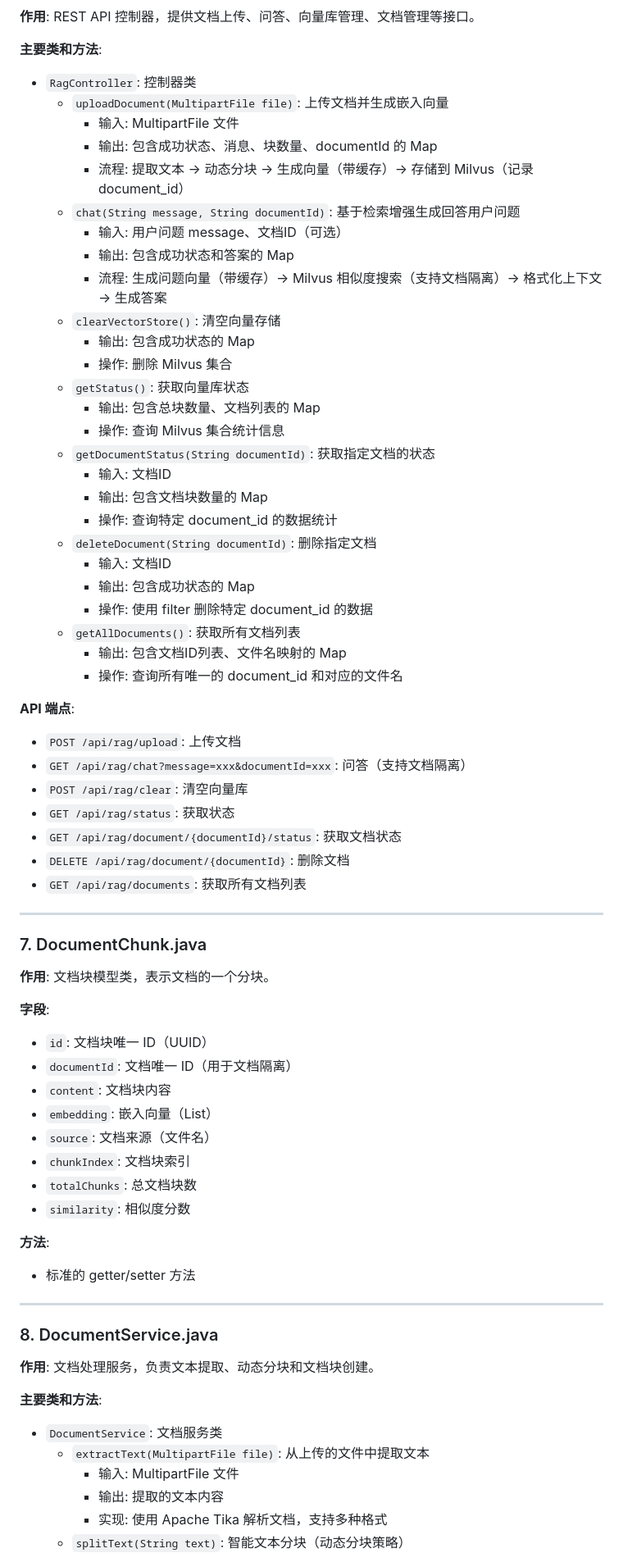
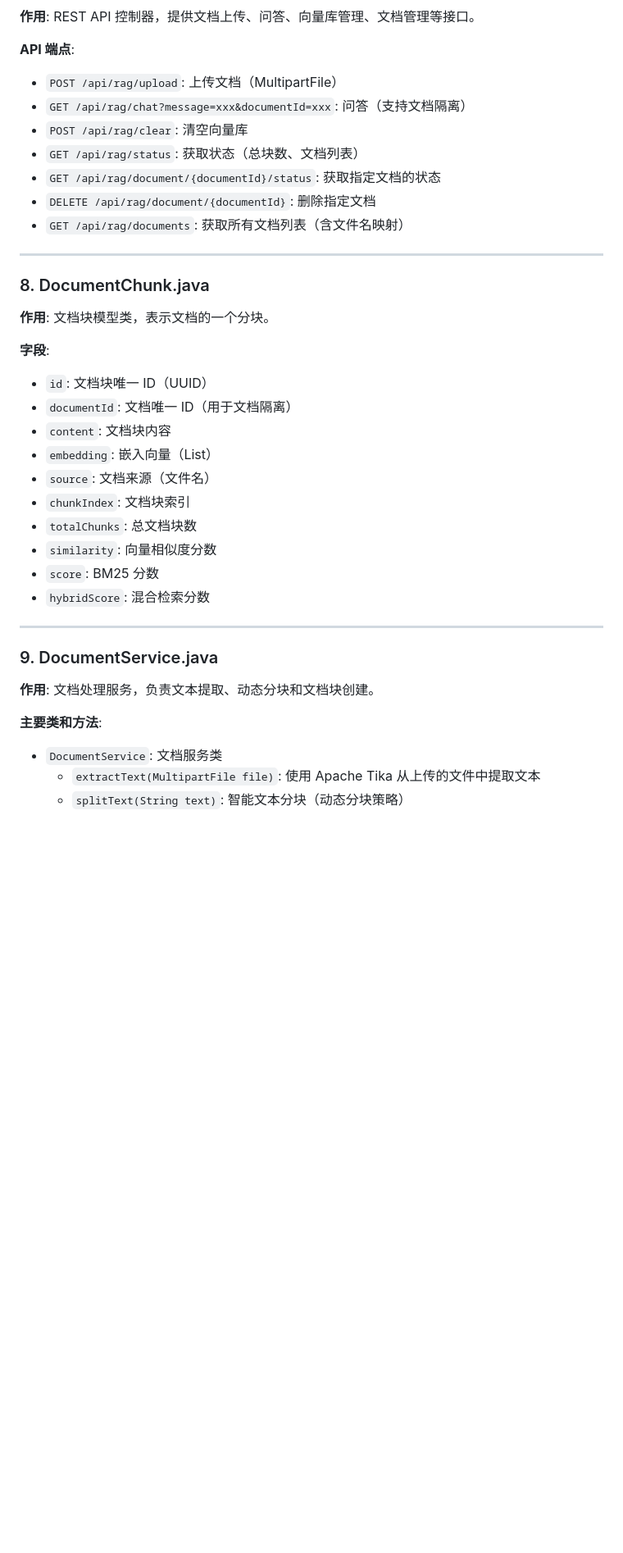
Before and after one commit to Yaolqn/RAG, a Markdown page: README.md, the part around one of its changes. Shown at 82% size. GitHub-like rendering; blank space fills up the shorter version.

```diff
--- a/README.md
+++ b/README.md
@@ -337,46 +358,18 @@ server:
 
 **作用**: REST API 控制器，提供文档上传、问答、向量库管理、文档管理等接口。
 
-**主要类和方法**:
-- `RagController`: 控制器类
-  - `uploadDocument(MultipartFile file)`: 上传文档并生成嵌入向量
-    - 输入: MultipartFile 文件
-    - 输出: 包含成功状态、消息、块数量、documentId 的 Map
-    - 流程: 提取文本 → 动态分块 → 生成向量（带缓存）→ 存储到 Milvus（记录 document_id）
-  - `chat(String message, String documentId)`: 基于检索增强生成回答用户问题
-    - 输入: 用户问题 message、文档ID（可选）
-    - 输出: 包含成功状态和答案的 Map
-    - 流程: 生成问题向量（带缓存）→ Milvus 相似度搜索（支持文档隔离）→ 格式化上下文 → 生成答案
-  - `clearVectorStore()`: 清空向量存储
-    - 输出: 包含成功状态的 Map
-    - 操作: 删除 Milvus 集合
-  - `getStatus()`: 获取向量库状态
-    - 输出: 包含总块数量、文档列表的 Map
-    - 操作: 查询 Milvus 集合统计信息
-  - `getDocumentStatus(String documentId)`: 获取指定文档的状态
-    - 输入: 文档ID
-    - 输出: 包含文档块数量的 Map
-    - 操作: 查询特定 document_id 的数据统计
-  - `deleteDocument(String documentId)`: 删除指定文档
-    - 输入: 文档ID
-    - 输出: 包含成功状态的 Map
-    - 操作: 使用 filter 删除特定 document_id 的数据
-  - `getAllDocuments()`: 获取所有文档列表
-    - 输出: 包含文档ID列表、文件名映射的 Map
-    - 操作: 查询所有唯一的 document_id 和对应的文件名
-
 **API 端点**:
-- `POST /api/rag/upload`: 上传文档
+- `POST /api/rag/upload`: 上传文档（MultipartFile）
 - `GET /api/rag/chat?message=xxx&documentId=xxx`: 问答（支持文档隔离）
 - `POST /api/rag/clear`: 清空向量库
-- `GET /api/rag/status`: 获取状态
-- `GET /api/rag/document/{documentId}/status`: 获取文档状态
-- `DELETE /api/rag/document/{documentId}`: 删除文档
-- `GET /api/rag/documents`: 获取所有文档列表
+- `GET /api/rag/status`: 获取状态（总块数、文档列表）
+- `GET /api/rag/document/{documentId}/status`: 获取指定文档的状态
+- `DELETE /api/rag/document/{documentId}`: 删除指定文档
+- `GET /api/rag/documents`: 获取所有文档列表（含文件名映射）
 
 ---
 
-### 7. DocumentChunk.java
+### 8. DocumentChunk.java
 
 **作用**: 文档块模型类，表示文档的一个分块。
 
@@ -388,21 +381,17 @@ server:
 - `source`: 文档来源（文件名）
 - `chunkIndex`: 文档块索引
 - `totalChunks`: 总文档块数
-- `similarity`: 相似度分数
-
-**方法**:
-- 标准的 getter/setter 方法
+- `similarity`: 向量相似度分数
+- `score`: BM25 分数
+- `hybridScore`: 混合检索分数
 
 ---
 
-### 8. DocumentService.java
+### 9. DocumentService.java
 
 **作用**: 文档处理服务，负责文本提取、动态分块和文档块创建。
 
 **主要类和方法**:
 - `DocumentService`: 文档服务类
-  - `extractText(MultipartFile file)`: 从上传的文件中提取文本
-    - 输入: MultipartFile 文件
-    - 输出: 提取的文本内容
-    - 实现: 使用 Apache Tika 解析文档，支持多种格式
+  - `extractText(MultipartFile file)`: 使用 Apache Tika 从上传的文件中提取文本
   - `splitText(String text)`: 智能文本分块（动态分块策略）
```
Also changed, not shown: other parts of README.md (+347 -292 lines).
